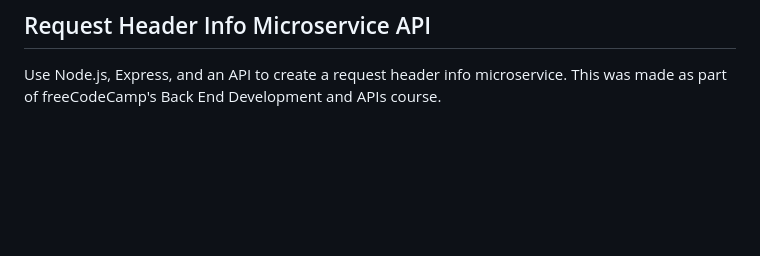
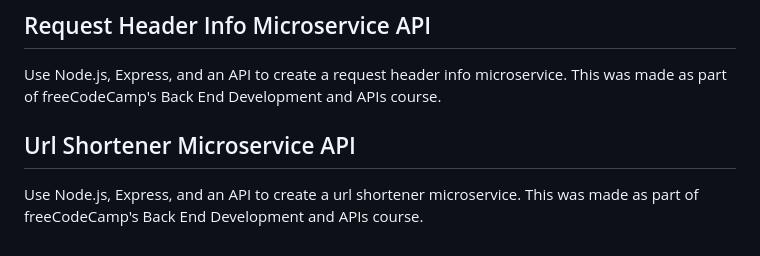
Before and after one commit to Vukodlok/Personal_Projects, a Markdown page: README.md, the part around the change. Rendered like a GitHub page; blank space fills up the shorter version.

```diff
--- a/README.md
+++ b/README.md
@@ -60,3 +60,6 @@ Use Node.js, Express, and an API to create a timestamp microservice.  This was m
 
 ## Request Header Info Microservice API
 Use Node.js, Express, and an API to create a request header info microservice.  This was made as part of freeCodeCamp's Back End Development and APIs course.
+
+## Url Shortener Microservice API
+Use Node.js, Express, and an API to create a url shortener microservice.  This was made as part of freeCodeCamp's Back End Development and APIs course.
```
